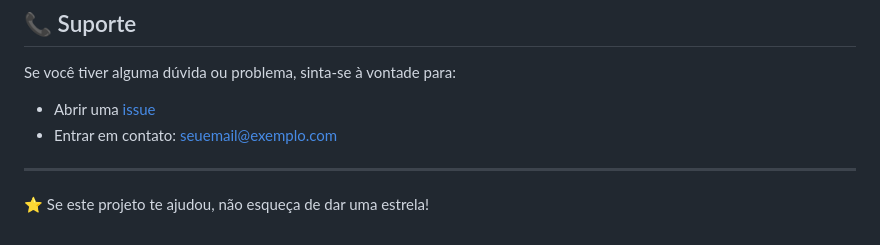
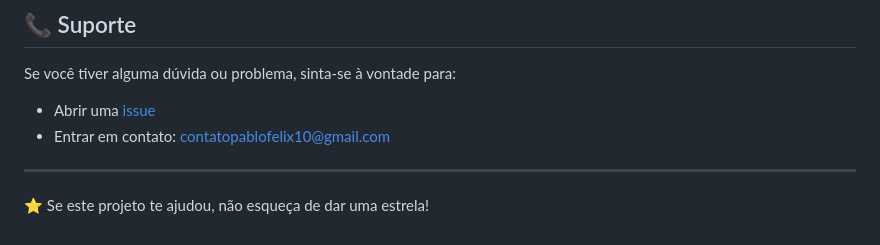
Before and after one commit to Pablo98767/Flutter-Login-App, a Markdown page: README.md, the part around the change. GitHub-like rendering.

```diff
--- a/README.md
+++ b/README.md
@@ -127,7 +127,7 @@ Este projeto está sob a licença MIT. Veja o arquivo [LICENSE](LICENSE) para ma
 
 Se você tiver alguma dúvida ou problema, sinta-se à vontade para:
 - Abrir uma [issue](https://github.com/SEU_USUARIO/NOME_DO_REPO/issues)
-- Entrar em contato: seuemail@exemplo.com
+- Entrar em contato: contatopablofelix10@gmail.com
 
 ---
 
```
